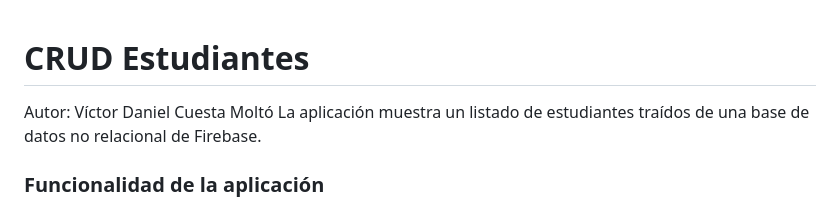
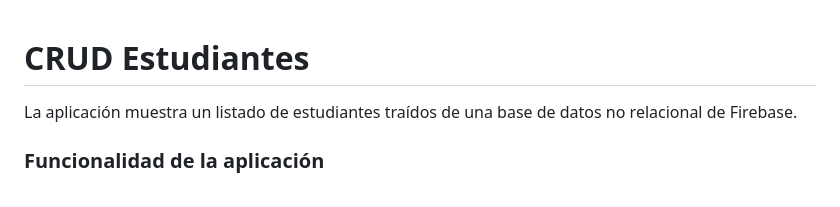
Before and after one commit to VDCuesta/CRUD-Estudiantes-JS, a Markdown page: README.md, the part around the change. Rendered like a GitHub page.

```diff
--- a/README.md
+++ b/README.md
@@ -1,5 +1,4 @@
 # CRUD Estudiantes
-Autor: Víctor Daniel Cuesta Moltó
 La aplicación muestra un listado de estudiantes traídos de una base de datos no relacional de Firebase.
 
 ### Funcionalidad de la aplicación
```
